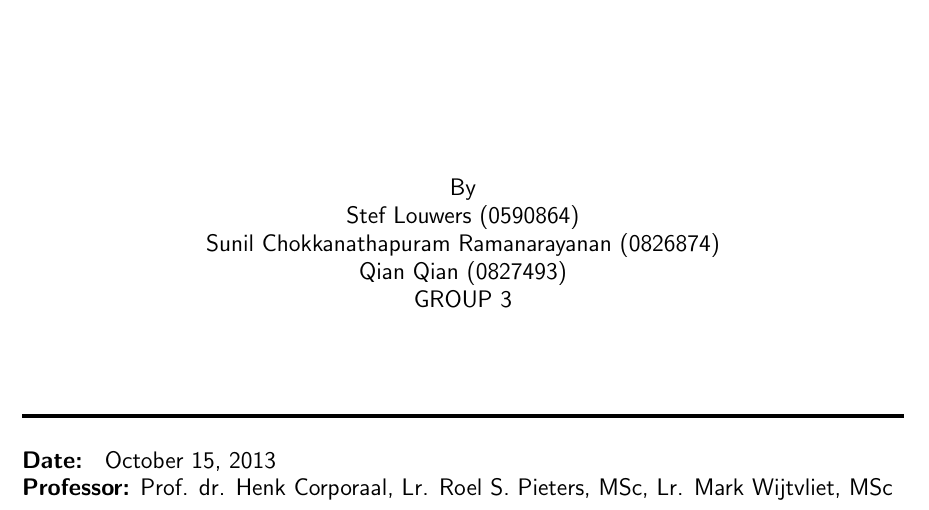
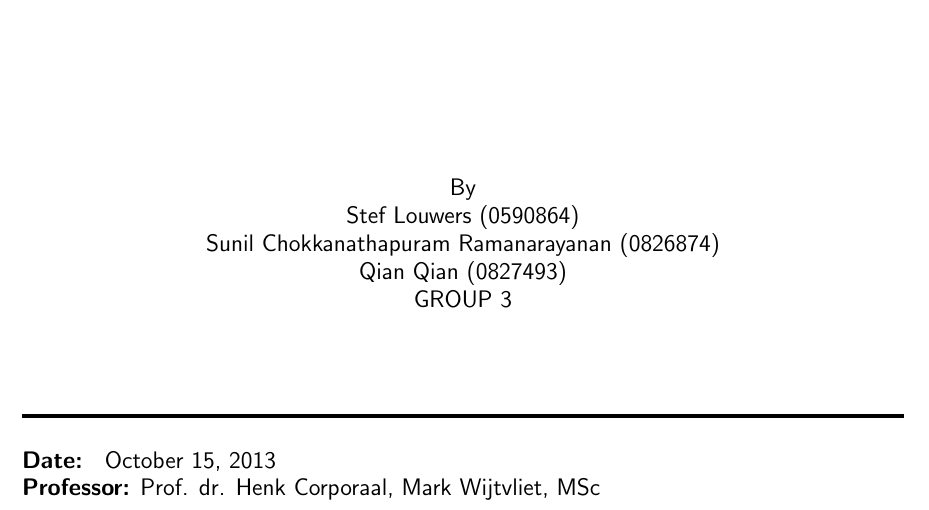
Before and after one commit to fhp/5HC99-report, a LaTeX document (report.tex): part of page 1 of 14, cut so that both start at the same text. Compiled offline with pdfLaTeX; an older LaTeX class or package is replaced by its successor.

Commit message:
fixed professor list

```diff
--- a/report.tex
+++ b/report.tex
@@ -9,7 +9,7 @@ Sunil Chokkanathapuram Ramanarayanan (0826874)\\
 Qian Qian (0827493)\\
 GROUP 3
 } %List Authors here
-\newcommand{\prof}{Prof. dr. Henk Corporaal, Lr. Roel S. Pieters, MSc, Lr. Mark Wijtvliet, MSc} %List Prof here
+\newcommand{\prof}{Prof. dr. Henk Corporaal, Mark Wijtvliet, MSc} %List Prof here
 \newcommand{\doctitle}{Design and Implementation of a Quadcopter with Visual Control} %Document Title
 \newcommand{\subcode}{5HC99} %Subject Code
 \newcommand{\docsubject}{Embedded Visual Control} %Subject name, also appears in header
```
Also changed, not shown: report.pdf.
